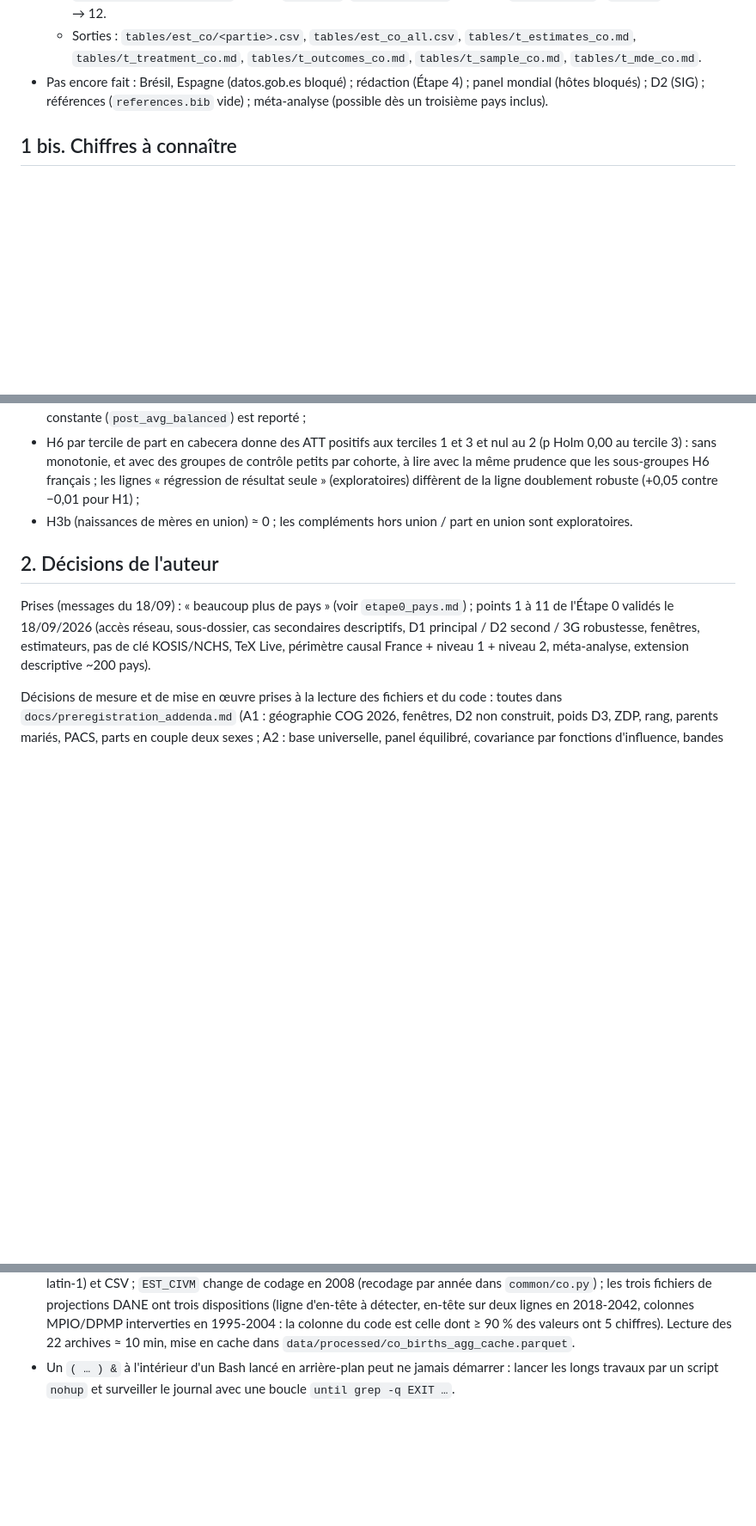
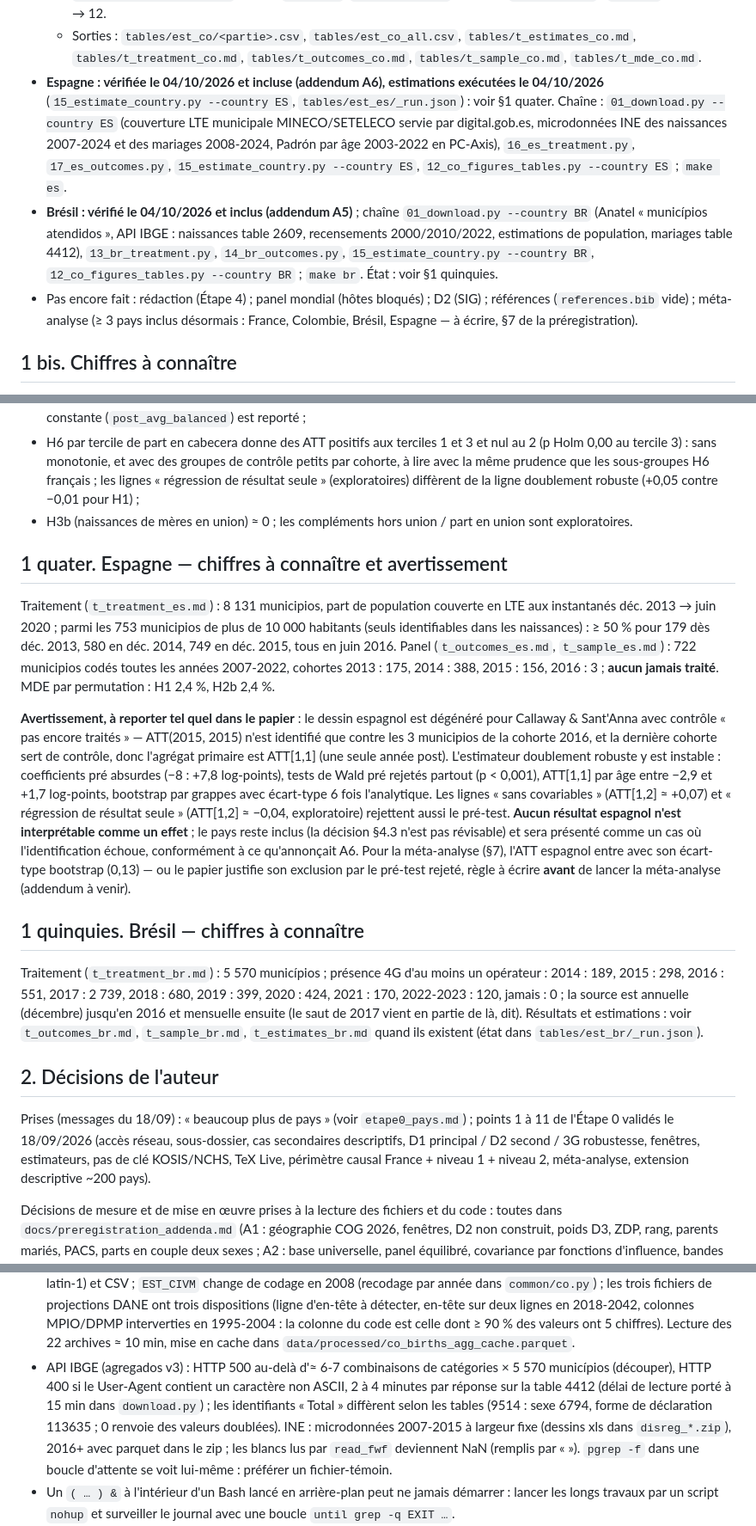
Before and after one commit to TheodoreBro/carrousel, a Markdown page: smartphone-fecondite/docs/handover.md, 3 parts joined by grey strips. Shown at 86% size. Drawn GitHub-style; blank space fills up the shorter version.

Commit message:
Passation : Espagne (chiffres, avertissement d'identification), Brésil (état), pièges IBGE/INE
Co-Authored-By: Claude Fable 5.1 <noreply@anthropic.com>
Claude-Session: https://claude.ai/code/session_01DYYYK5ybidiR8m9cFoxeVt

```diff
--- a/smartphone-fecondite/docs/handover.md
+++ b/smartphone-fecondite/docs/handover.md
@@ -53,8 +53,15 @@ Le texte intégral de la mission de l'auteur est dans `docs/mission.md`. Il prim
     tableaux `tab_co_*.tex`). `make co` enchaîne 09 → 12.
   - Sorties : `tables/est_co/<partie>.csv`, `tables/est_co_all.csv`, `tables/t_estimates_co.md`, `tables/t_treatment_co.md`,
     `tables/t_outcomes_co.md`, `tables/t_sample_co.md`, `tables/t_mde_co.md`.
-- Pas encore fait : Brésil, Espagne (datos.gob.es bloqué) ; rédaction (Étape 4) ; panel mondial (hôtes bloqués) ; D2 (SIG) ;
-  références (`references.bib` vide) ; méta-analyse (possible dès un troisième pays inclus).
+- **Espagne : vérifiée le 04/10/2026 et incluse (addendum A6), estimations exécutées le 04/10/2026** (`15_estimate_country.py --country ES`,
+  `tables/est_es/_run.json`) : voir §1 quater. Chaîne : `01_download.py --country ES` (couverture LTE municipale MINECO/SETELECO servie par
+  digital.gob.es, microdonnées INE des naissances 2007-2024 et des mariages 2008-2024, Padrón par âge 2003-2022 en PC-Axis),
+  `16_es_treatment.py`, `17_es_outcomes.py`, `15_estimate_country.py --country ES`, `12_co_figures_tables.py --country ES` ; `make es`.
+- **Brésil : vérifié le 04/10/2026 et inclus (addendum A5)** ; chaîne `01_download.py --country BR` (Anatel « municípios atendidos », API IBGE :
+  naissances table 2609, recensements 2000/2010/2022, estimations de population, mariages table 4412), `13_br_treatment.py`,
+  `14_br_outcomes.py`, `15_estimate_country.py --country BR`, `12_co_figures_tables.py --country BR` ; `make br`. État : voir §1 quinquies.
+- Pas encore fait : rédaction (Étape 4) ; panel mondial (hôtes bloqués) ; D2 (SIG) ; références (`references.bib` vide) ; méta-analyse
+  (≥ 3 pays inclus désormais : France, Colombie, Brésil, Espagne — à écrire, §7 de la préregistration).
 
 ## 1 bis. Chiffres à connaître
 
@@ -96,6 +103,30 @@ commit `1af9826` dans `_run.json`) :
   les lignes « régression de résultat seule » (exploratoires) diffèrent de la ligne doublement robuste (+0,05 contre −0,01 pour H1) ;
 - H3b (naissances de mères en union) ≈ 0 ; les compléments hors union / part en union sont exploratoires.
 
+## 1 quater. Espagne — chiffres à connaître et avertissement
+
+Traitement (`t_treatment_es.md`) : 8 131 municipios, part de population couverte en LTE aux instantanés déc. 2013 → juin 2020 ; parmi les
+753 municipios de plus de 10 000 habitants (seuls identifiables dans les naissances) : ≥ 50 % pour 179 dès déc. 2013, 580 en déc. 2014, 749 en
+déc. 2015, tous en juin 2016. Panel (`t_outcomes_es.md`, `t_sample_es.md`) : 722 municipios codés toutes les années 2007-2022, cohortes
+2013 : 175, 2014 : 388, 2015 : 156, 2016 : 3 ; **aucun jamais traité**. MDE par permutation : H1 2,4 %, H2b 2,4 %.
+
+**Avertissement, à reporter tel quel dans le papier** : le dessin espagnol est dégénéré pour Callaway & Sant'Anna avec contrôle « pas encore
+traités » — ATT(2015, 2015) n'est identifié que contre les 3 municipios de la cohorte 2016, et la dernière cohorte sert de contrôle, donc
+l'agrégat primaire est ATT[1,1] (une seule année post). L'estimateur doublement robuste y est instable : coefficients pré absurdes
+(−8 : +7,8 log-points), tests de Wald pré rejetés partout (p < 0,001), ATT[1,1] par âge entre −2,9 et +1,7 log-points, bootstrap par
+grappes avec écart-type 6 fois l'analytique. Les lignes « sans covariables » (ATT[1,2] ≈ +0,07) et « régression de résultat seule »
+(ATT[1,2] ≈ −0,04, exploratoire) rejettent aussi le pré-test. **Aucun résultat espagnol n'est interprétable comme un effet** ; le pays reste
+inclus (la décision §4.3 n'est pas révisable) et sera présenté comme un cas où l'identification échoue, conformément à ce qu'annonçait A6.
+Pour la méta-analyse (§7), l'ATT espagnol entre avec son écart-type bootstrap (0,13) — ou le papier justifie son exclusion par le pré-test
+rejeté, règle à écrire **avant** de lancer la méta-analyse (addendum à venir).
+
+## 1 quinquies. Brésil — chiffres à connaître
+
+Traitement (`t_treatment_br.md`) : 5 570 municípios ; présence 4G d'au moins un opérateur : 2014 : 189, 2015 : 298, 2016 : 551, 2017 : 2 739,
+2018 : 680, 2019 : 399, 2020 : 424, 2021 : 170, 2022-2023 : 120, jamais : 0 ; la source est annuelle (décembre) jusqu'en 2016 et mensuelle
+ensuite (le saut de 2017 vient en partie de là, dit). Résultats et estimations : voir `t_outcomes_br.md`, `t_sample_br.md`, `t_estimates_br.md`
+quand ils existent (état dans `tables/est_br/_run.json`).
+
 ## 2. Décisions de l'auteur
 
 Prises (messages du 18/09) : « beaucoup plus de pays » (voir `etape0_pays.md`) ; points 1 à 11 de l'Étape 0
@@ -190,6 +224,11 @@ produit par un script nommé.
   (recodage par année dans `common/co.py`) ; les trois fichiers de projections DANE ont trois dispositions (ligne d'en-tête à détecter,
   en-tête sur deux lignes en 2018-2042, colonnes MPIO/DPMP interverties en 1995-2004 : la colonne du code est celle dont ≥ 90 % des valeurs
   ont 5 chiffres). Lecture des 22 archives ≈ 10 min, mise en cache dans `data/processed/co_births_agg_cache.parquet`.
+- API IBGE (agregados v3) : HTTP 500 au-delà d'≈ 6-7 combinaisons de catégories × 5 570 municípios (découper), HTTP 400 si le User-Agent
+  contient un caractère non ASCII, 2 à 4 minutes par réponse sur la table 4412 (délai de lecture porté à 15 min dans `download.py`) ;
+  les identifiants « Total » diffèrent selon les tables (9514 : sexe 6794, forme de déclaration 113635 ; 0 renvoie des valeurs doublées).
+  INE : microdonnées 2007-2015 à largeur fixe (dessins xls dans `disreg_*.zip`), 2016+ avec parquet dans le zip ; les blancs lus par
+  `read_fwf` deviennent NaN (remplis par « »). `pgrep -f` dans une boucle d'attente se voit lui-même : préférer un fichier-témoin.
 - Un `( … ) &` à l'intérieur d'un Bash lancé en arrière-plan peut ne jamais démarrer : lancer les longs travaux par un script `nohup`
   et surveiller le journal avec une boucle `until grep -q EXIT …`.
 - `kill $(pgrep -f motif)` et `pkill -f motif` tuent le shell appelant si sa ligne de commande contient le motif : tuer par
```
Also changed, not shown: other parts of smartphone-fecondite/docs/handover.md (+3 -0 lines).
